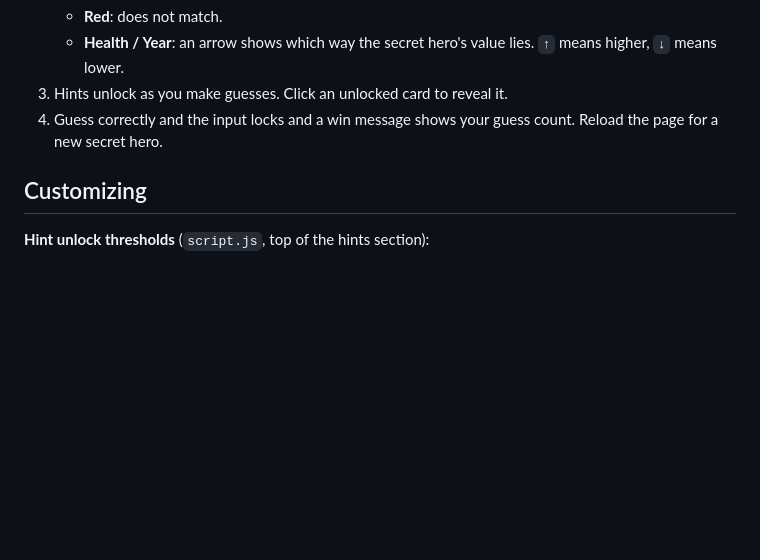
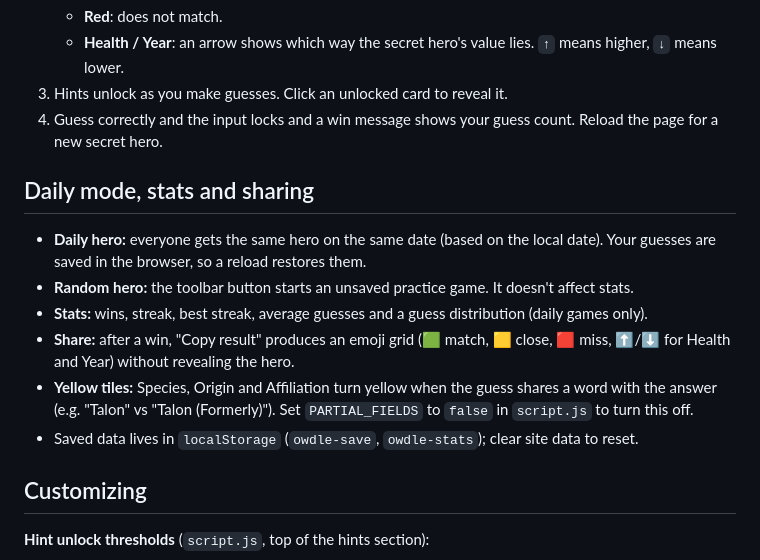
Before and after one commit to Nexious3/Overwatchdlefinal, a Markdown page: README.md, the part around the change. Drawn GitHub-style; blank space fills up the shorter version.

```diff
--- a/README.md
+++ b/README.md
@@ -39,6 +39,15 @@ An internet connection is needed for the Google Fonts (Teko, Metrophobic) and fo
    - **Health / Year**: an arrow shows which way the secret hero's value lies. `↑` means higher, `↓` means lower.
 3. Hints unlock as you make guesses. Click an unlocked card to reveal it.
 4. Guess correctly and the input locks and a win message shows your guess count. Reload the page for a new secret hero.
+
+## Daily mode, stats and sharing
+
+- **Daily hero:** everyone gets the same hero on the same date (based on the local date). Your guesses are saved in the browser, so a reload restores them.
+- **Random hero:** the toolbar button starts an unsaved practice game. It doesn't affect stats.
+- **Stats:** wins, streak, best streak, average guesses and a guess distribution (daily games only).
+- **Share:** after a win, "Copy result" produces an emoji grid (🟩 match, 🟨 close, 🟥 miss, ⬆️/⬇️ for Health and Year) without revealing the hero.
+- **Yellow tiles:** Species, Origin and Affiliation turn yellow when the guess shares a word with the answer (e.g. "Talon" vs "Talon (Formerly)"). Set `PARTIAL_FIELDS` to `false` in `script.js` to turn this off.
+- Saved data lives in `localStorage` (`owdle-save`, `owdle-stats`); clear site data to reset.
 
 ## Customizing
 
```
